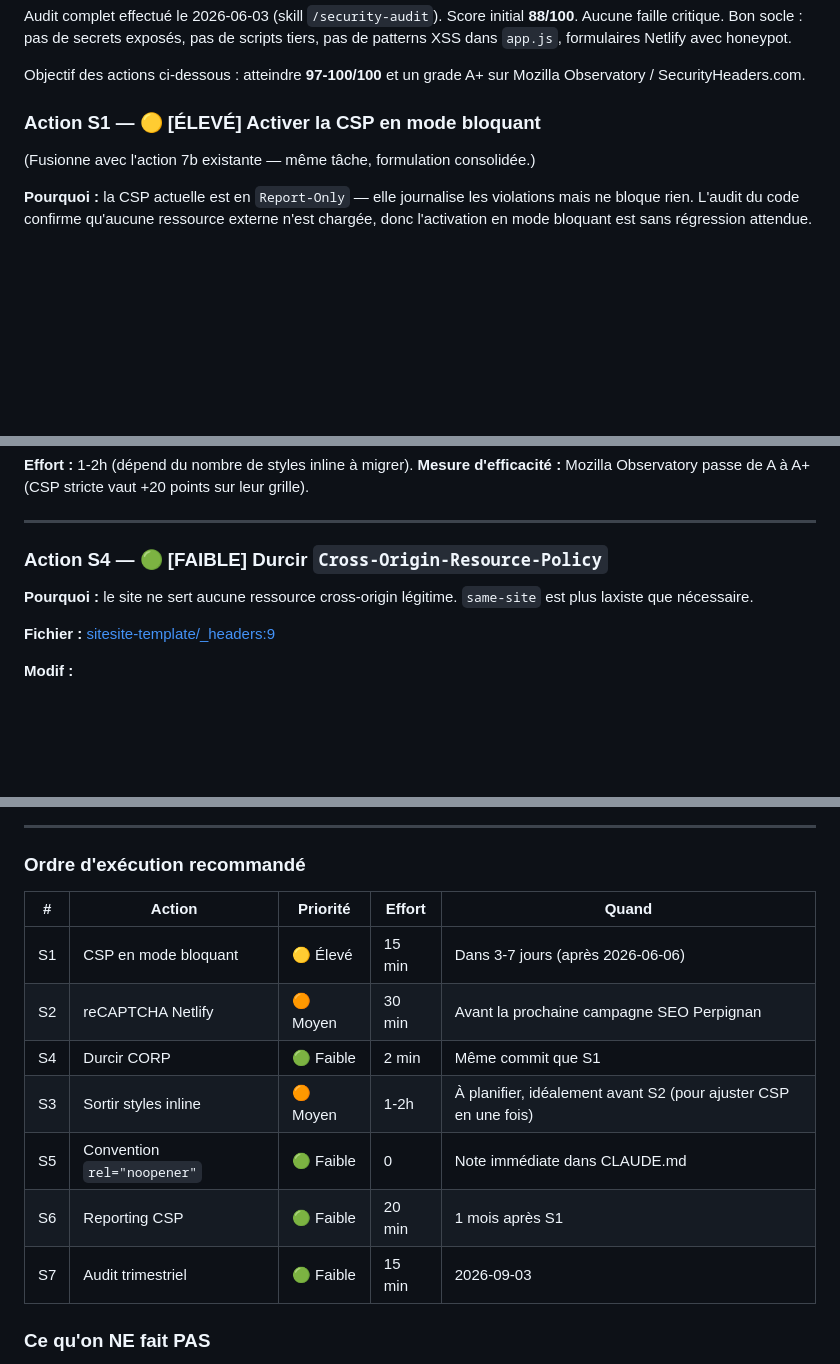
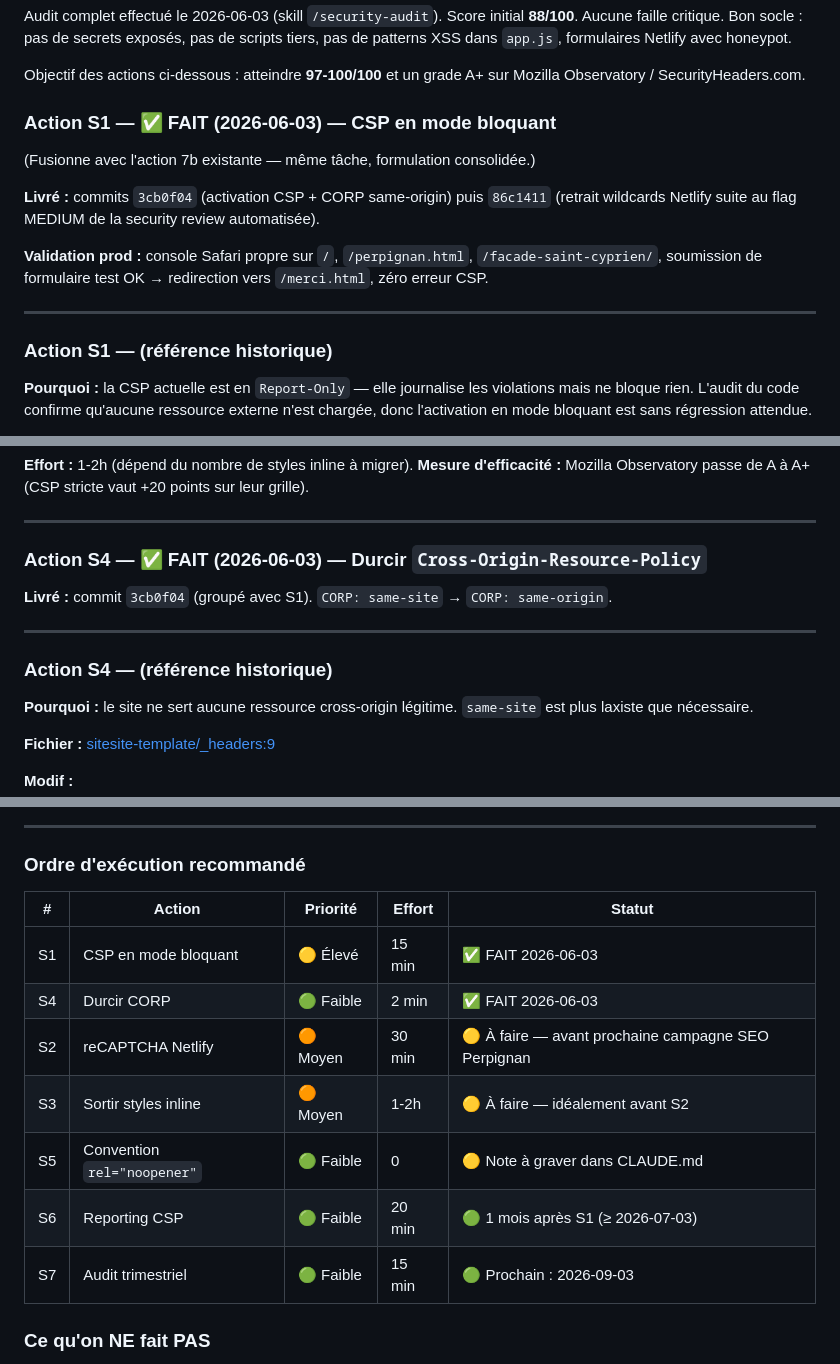
Before and after one commit to styledeco66/nouveau-site-style-et-deco, a Markdown page: roadmap/seo-perpignan.md, 3 parts joined by grey strips. Drawn GitHub-style; blank space fills up the shorter version.

Commit message:
docs : marquer S1 + S4 comme livrés (validation prod 2026-06-03)
Console DevTools Safari propre sur 3 pages + soumission formulaire test OK → /merci.html. Aucune violation CSP. Le score sécurité passe de 88/100 à ~95/100 (gains : -8 ÉLEVÉ S1 + -1 FAIBLE S4 récupérés).

Co-Authored-By: Claude Opus 4.7 <noreply@anthropic.com>

```diff
--- a/roadmap/seo-perpignan.md
+++ b/roadmap/seo-perpignan.md
@@ -10,8 +10,16 @@ Audit complet effectué le 2026-06-03 (skill `/security-audit`). Score initial *
 
 Objectif des actions ci-dessous : atteindre **97-100/100** et un grade A+ sur Mozilla Observatory / SecurityHeaders.com.
 
-### Action S1 — 🟡 [ÉLEVÉ] Activer la CSP en mode bloquant
+### Action S1 — ✅ FAIT (2026-06-03) — CSP en mode bloquant
 (Fusionne avec l'action 7b existante — même tâche, formulation consolidée.)
+
+**Livré :** commits `3cb0f04` (activation CSP + CORP same-origin) puis `86c1411` (retrait wildcards Netlify suite au flag MEDIUM de la security review automatisée).
+
+**Validation prod :** console Safari propre sur `/`, `/perpignan.html`, `/facade-saint-cyprien/`, soumission de formulaire test OK → redirection vers `/merci.html`, zéro erreur CSP.
+
+---
+
+### Action S1 — (référence historique)
 
 **Pourquoi :** la CSP actuelle est en `Report-Only` — elle journalise les violations mais ne bloque rien. L'audit du code confirme qu'aucune ressource externe n'est chargée, donc l'activation en mode bloquant est sans régression attendue.
 
@@ -90,7 +98,13 @@ frame-src https://www.google.com/recaptcha/;
 
 ---
 
-### Action S4 — 🟢 [FAIBLE] Durcir `Cross-Origin-Resource-Policy`
+### Action S4 — ✅ FAIT (2026-06-03) — Durcir `Cross-Origin-Resource-Policy`
+
+**Livré :** commit `3cb0f04` (groupé avec S1). `CORP: same-site` → `CORP: same-origin`.
+
+---
+
+### Action S4 — (référence historique)
 
 **Pourquoi :** le site ne sert aucune ressource cross-origin légitime. `same-site` est plus laxiste que nécessaire.
 
@@ -151,15 +165,15 @@ Content-Security-Policy: ... ; report-uri https://<TON-SUBDOMAIN>.report-uri.com
 
 ### Ordre d'exécution recommandé
 
-| # | Action | Priorité | Effort | Quand |
-|---|--------|----------|--------|-------|
-| S1 | CSP en mode bloquant | 🟡 Élevé | 15 min | Dans 3-7 jours (après 2026-06-06) |
-| S2 | reCAPTCHA Netlify | 🟠 Moyen | 30 min | Avant la prochaine campagne SEO Perpignan |
-| S4 | Durcir CORP | 🟢 Faible | 2 min | Même commit que S1 |
-| S3 | Sortir styles inline | 🟠 Moyen | 1-2h | À planifier, idéalement avant S2 (pour ajuster CSP en une fois) |
-| S5 | Convention `rel="noopener"` | 🟢 Faible | 0 | Note immédiate dans CLAUDE.md |
-| S6 | Reporting CSP | 🟢 Faible | 20 min | 1 mois après S1 |
-| S7 | Audit trimestriel | 🟢 Faible | 15 min | 2026-09-03 |
+| # | Action | Priorité | Effort | Statut |
+|---|--------|----------|--------|--------|
+| S1 | CSP en mode bloquant | 🟡 Élevé | 15 min | ✅ FAIT 2026-06-03 |
+| S4 | Durcir CORP | 🟢 Faible | 2 min | ✅ FAIT 2026-06-03 |
+| S2 | reCAPTCHA Netlify | 🟠 Moyen | 30 min | 🟡 À faire — avant prochaine campagne SEO Perpignan |
+| S3 | Sortir styles inline | 🟠 Moyen | 1-2h | 🟡 À faire — idéalement avant S2 |
+| S5 | Convention `rel="noopener"` | 🟢 Faible | 0 | 🟡 Note à graver dans CLAUDE.md |
+| S6 | Reporting CSP | 🟢 Faible | 20 min | 🟢 1 mois après S1 (≥ 2026-07-03) |
+| S7 | Audit trimestriel | 🟢 Faible | 15 min | 🟢 Prochain : 2026-09-03 |
 
 ### Ce qu'on NE fait PAS
 
```
